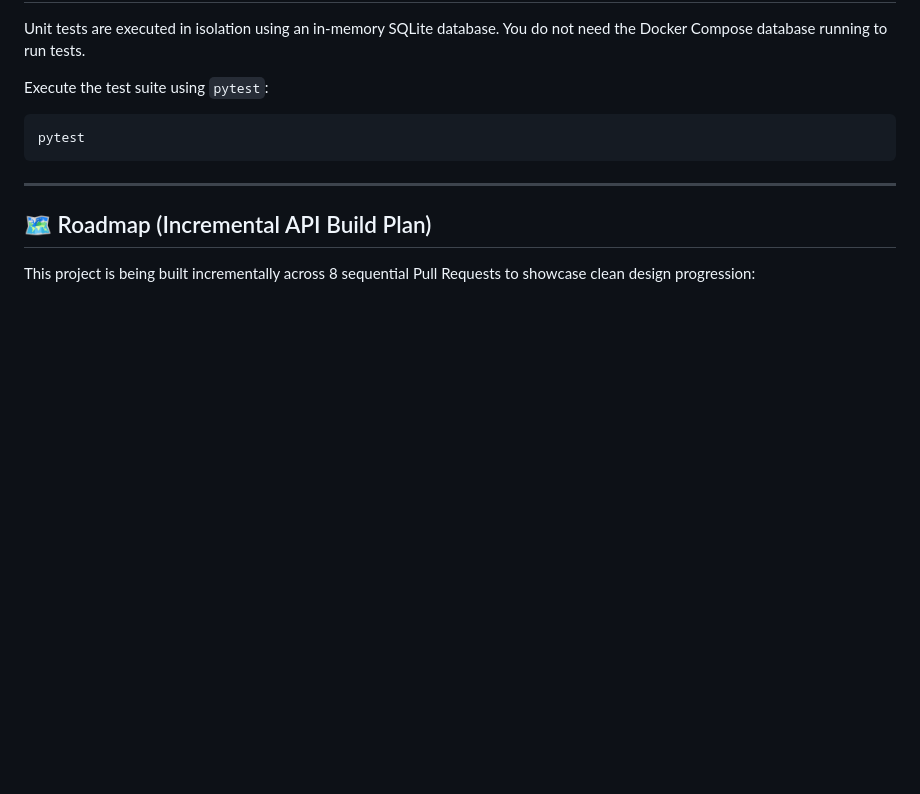
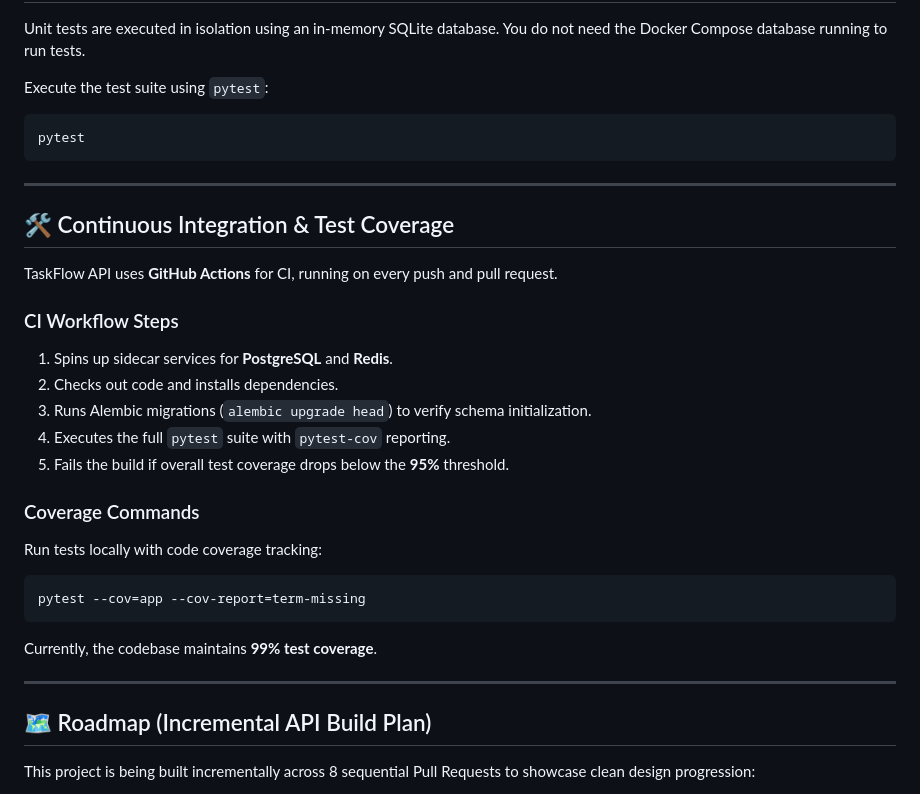
Before and after one commit to SatyamPandey07/REST-API-with-Rate-Limiting-Docs, a Markdown page: README.md, the part around one of its changes. GitHub-like rendering; blank space fills up the shorter version.

Commit message:
docs: add GitHub Actions badge and Continuous Integration section to README.md

````diff
--- a/README.md
+++ b/README.md
@@ -199,6 +201,26 @@ pytest
 
 ---
 
+## 🛠️ Continuous Integration & Test Coverage
+
+TaskFlow API uses **GitHub Actions** for CI, running on every push and pull request.
+
+### CI Workflow Steps
+1. Spins up sidecar services for **PostgreSQL** and **Redis**.
+2. Checks out code and installs dependencies.
+3. Runs Alembic migrations (`alembic upgrade head`) to verify schema initialization.
+4. Executes the full `pytest` suite with `pytest-cov` reporting.
+5. Fails the build if overall test coverage drops below the **95%** threshold.
+
+### Coverage Commands
+Run tests locally with code coverage tracking:
+```bash
+pytest --cov=app --cov-report=term-missing
+```
+Currently, the codebase maintains **99% test coverage**.
+
+---
+
 ## 🗺️ Roadmap (Incremental API Build Plan)
 
 This project is being built incrementally across 8 sequential Pull Requests to showcase clean design progression:
````
Also changed, not shown: other parts of README.md (+2 -0 lines).
